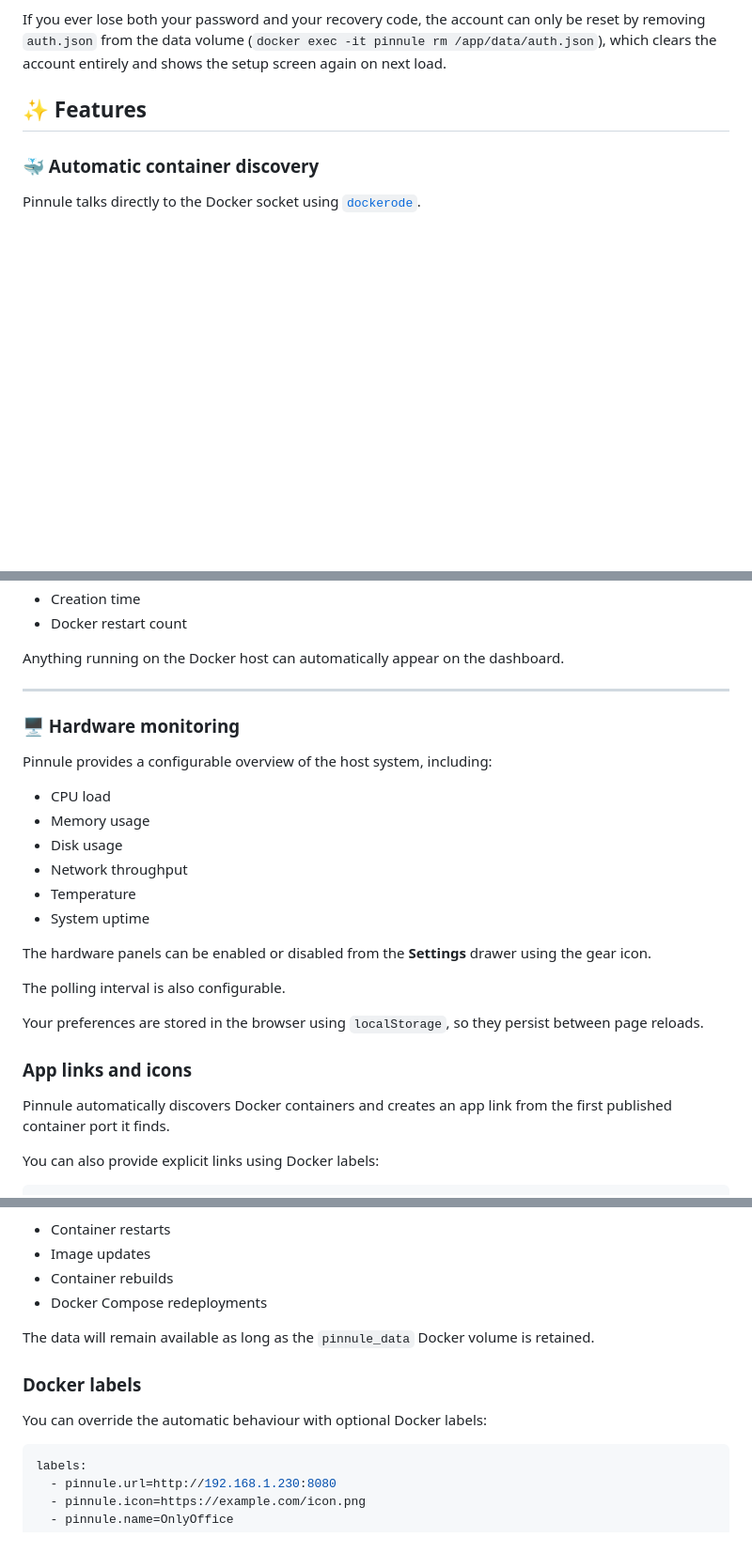
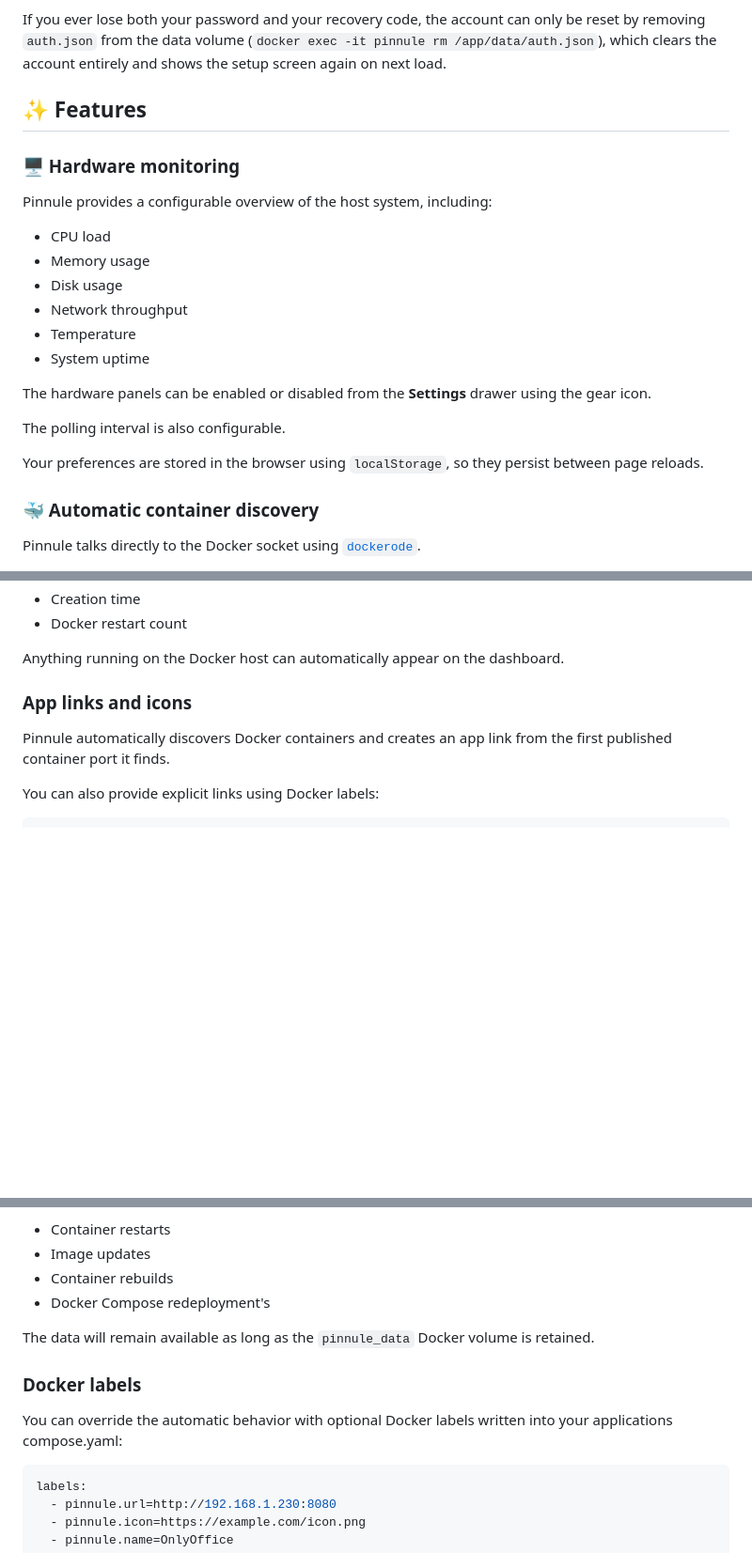
Before and after one commit to nikon1977/pinnule, a Markdown page: README.md, 3 parts joined by grey strips. Shown at 94% size. GitHub-like rendering; blank space fills up the shorter version.

````diff
--- a/README.md
+++ b/README.md
@@ -30,6 +33,23 @@ Pinnule is gated behind a single local admin account.
 If you ever lose both your password and your recovery code, the account can only be reset by removing `auth.json` from the data volume (`docker exec -it pinnule rm /app/data/auth.json`), which clears the account entirely and shows the setup screen again on next load.
 
 ## ✨ Features
+
+### 🖥️ Hardware monitoring
+
+Pinnule provides a configurable overview of the host system, including:
+
+* CPU load
+* Memory usage
+* Disk usage
+* Network throughput
+* Temperature
+* System uptime
+
+The hardware panels can be enabled or disabled from the **Settings** drawer using the gear icon.
+
+The polling interval is also configurable.
+
+Your preferences are stored in the browser using `localStorage`, so they persist between page reloads.
 
 ### 🐳 Automatic container discovery
 
@@ -49,25 +69,6 @@ For each container Pinnule can display:
 * Docker restart count
 
 Anything running on the Docker host can automatically appear on the dashboard.
-
----
-
-### 🖥️ Hardware monitoring
-
-Pinnule provides a configurable overview of the host system, including:
-
-* CPU load
-* Memory usage
-* Disk usage
-* Network throughput
-* Temperature
-* System uptime
-
-The hardware panels can be enabled or disabled from the **Settings** drawer using the gear icon.
-
-The polling interval is also configurable.
-
-Your preferences are stored in the browser using `localStorage`, so they persist between page reloads.
 
 ### App links and icons
 
@@ -148,14 +149,13 @@ Because the data is stored in a Docker volume, custom links survive:
 * Container restarts
 * Image updates
 * Container rebuilds
-* Docker Compose redeployments
+* Docker Compose redeployment's
 
 The data will remain available as long as the `pinnule_data` Docker volume is retained.
 
-
 ### Docker labels
 
-You can override the automatic behaviour with optional Docker labels:
+You can override the automatic behavior with optional Docker labels written into your applications compose.yaml:
 
 ```yaml
 labels:
````
Also changed, not shown: other parts of README.md (+10 -33 lines).
